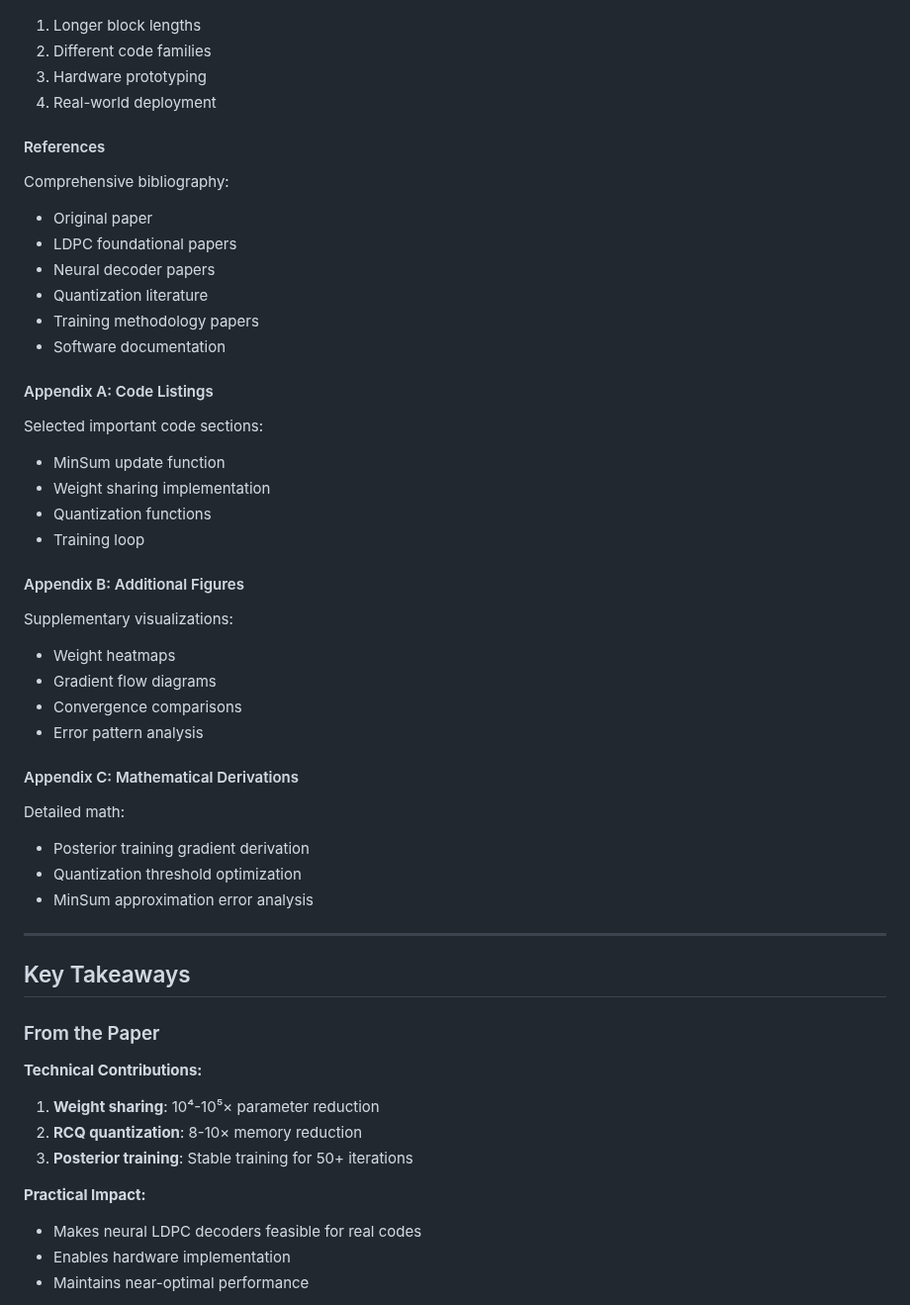
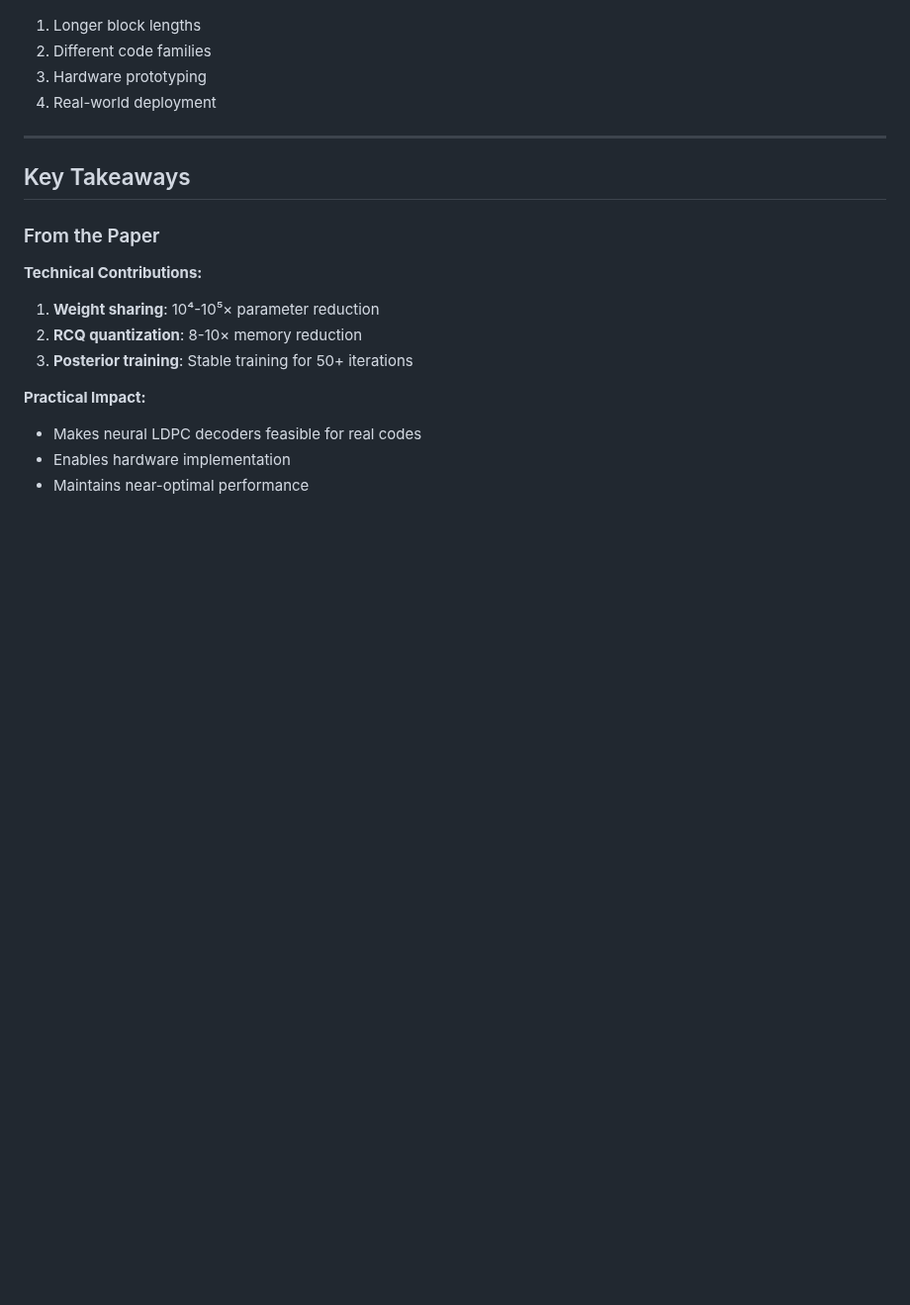
Before and after one commit to Lalwaniamisha789/Implementation-of-Neural-LDPC-Decoders-with-Degree-Specific-Weight-Sharing-and-RCQ-Quantization, a Markdown page: PAPER_AND_REPORT_EXPLANATION.md, the part around one of its changes. Shown at 99% size. Drawn GitHub-style; blank space fills up the shorter version.

```diff
--- a/PAPER_AND_REPORT_EXPLANATION.md
+++ b/PAPER_AND_REPORT_EXPLANATION.md
@@ -1190,39 +1140,6 @@ Potential extensions:
 2. Different code families
 3. Hardware prototyping
 4. Real-world deployment
-
-#### References
-
-Comprehensive bibliography:
-- Original paper
-- LDPC foundational papers
-- Neural decoder papers
-- Quantization literature
-- Training methodology papers
-- Software documentation
-
-#### Appendix A: Code Listings
-
-Selected important code sections:
-- MinSum update function
-- Weight sharing implementation
-- Quantization functions
-- Training loop
-
-#### Appendix B: Additional Figures
-
-Supplementary visualizations:
-- Weight heatmaps
-- Gradient flow diagrams
-- Convergence comparisons
-- Error pattern analysis
-
-#### Appendix C: Mathematical Derivations
-
-Detailed math:
-- Posterior training gradient derivation
-- Quantization threshold optimization
-- MinSum approximation error analysis
 
 ---
 
```
Also changed, not shown: other parts of PAPER_AND_REPORT_EXPLANATION.md (+2 -89 lines).
